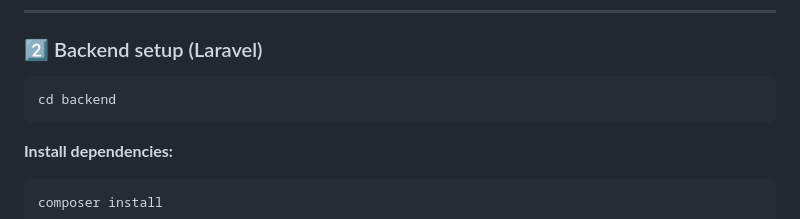
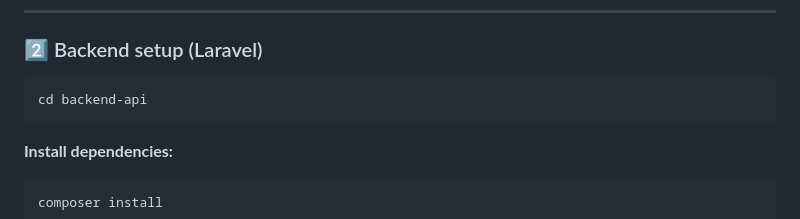
Before and after one commit to Martin20213/FinTrack, a Markdown page: README.md, the part around the change. GitHub-like rendering.

Commit message:
Update backend directory name in README

````diff
--- a/README.md
+++ b/README.md
@@ -92,7 +92,7 @@ cd fintrack
 ### 2️⃣ Backend setup (Laravel)
 
 ```bash
-cd backend
+cd backend-api
 ```
 
 **Install dependencies:**
````
